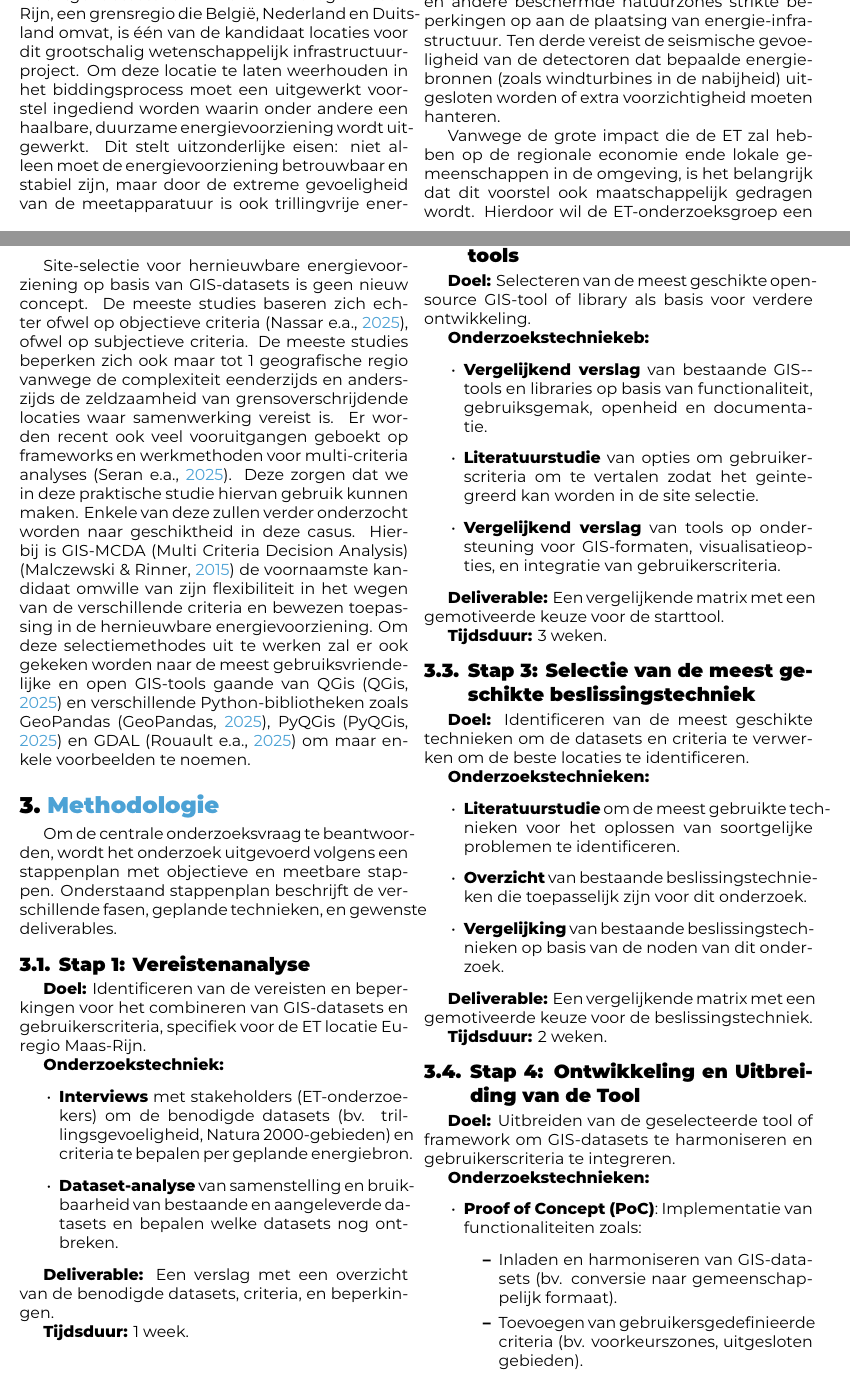
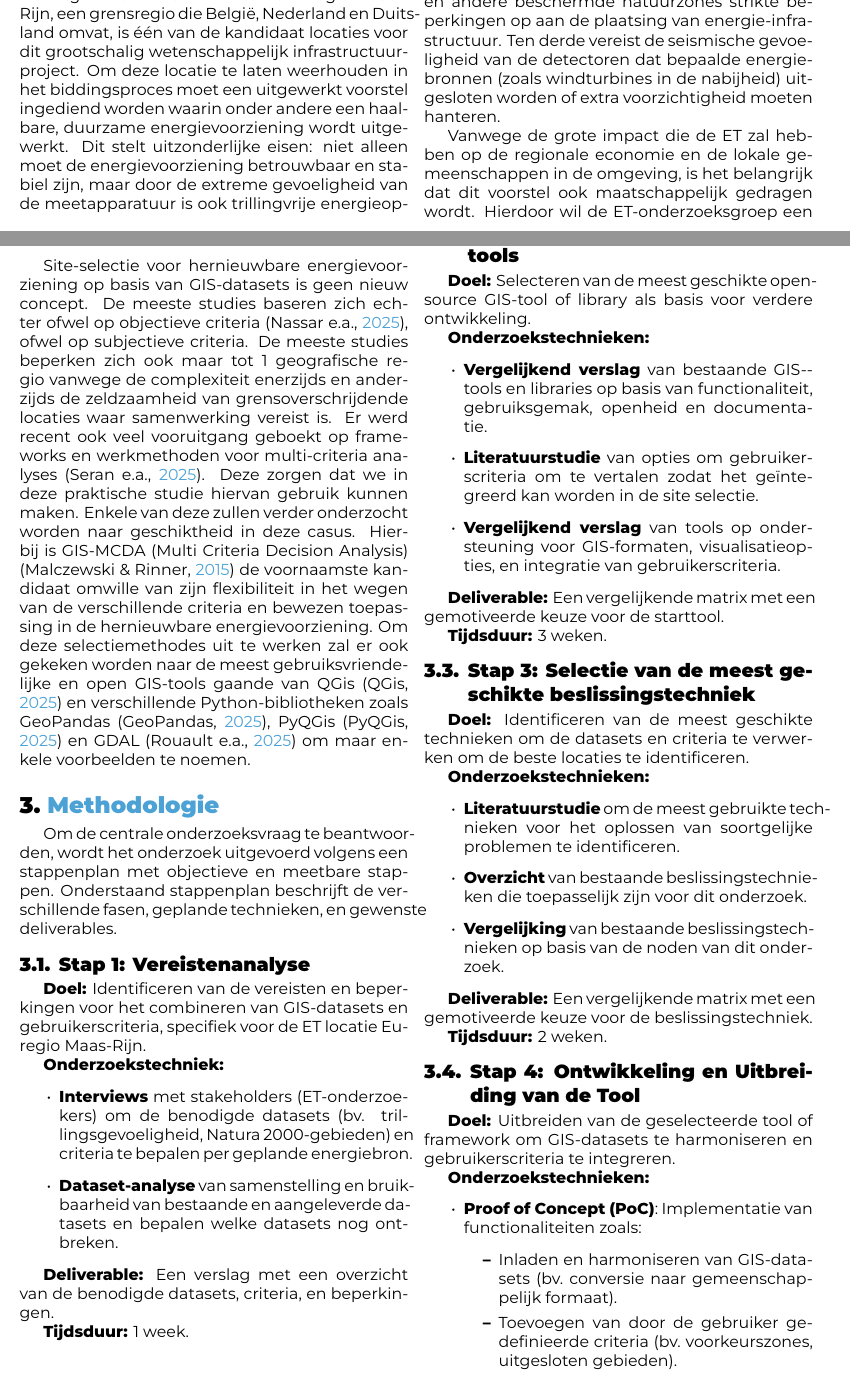
Before and after one commit to Andries-U/BP_Andries-Ulenaers_2025-2026, a LaTeX document (voorstel/UlenaersAndries-BPvoorstel.tex, which reads voorstel/voorstel-inhoud.tex): two parts of pages 1 and 3 of 4, joined at a grey line, cut so that both start at the same text. Compiled offline with XeLaTeX.

Commit message:
taalverbetering voorstel

```diff
--- a/voorstel/voorstel-inhoud.tex
+++ b/voorstel/voorstel-inhoud.tex
@@ -1,9 +1,9 @@
 \section{Inleiding}%
 \label{sec:inleiding}
 
-De Einstein Telescope (ET) wordt naar verwachting de meest gevoelige ondergrondse zwaartekrachtgolfdetector ter wereld. De Euregio Maas-\-Rijn, een grensregio die België, Nederland en Duitsland omvat, is één van de kandidaat locaties voor dit grootschalig wetenschappelijk infrastructuurproject. Om deze locatie te laten weerhouden in het biddingsprocess moet een uitgewerkt voorstel ingediend worden waarin onder andere een haalbare, duurzame energievoorziening wordt uitgewerkt. Dit stelt uitzonderlijke eisen: niet alleen moet de energievoorziening betrouwbaar en stabiel zijn, maar door de extreme gevoeligheid van de meetapparatuur is ook trillingvrije energieopwekking en -levering essentieel. Daarnaast streeft het biddingsvoorstel naar een maatschappelijk verantwoorde energiemix door samen in te zetten op samenwerking met lokale gemeenschappen en te focussen op innovatieve hernieuwbare energiebronnen zoals Agro-\-Photovoltaics (AgriPV), warmte-\-krachtkoppeling (WKK) en diepe geothermie. Het voorbereiden van dit energievoorstel vereist een systematische analyse van de geografische mogelijkheden en beperkingen in de Euregio Maas-\-Rijn.
+De Einstein Telescope (ET) wordt naar verwachting de meest gevoelige ondergrondse zwaartekrachtgolfdetector ter wereld. De Euregio Maas-\-Rijn, een grensregio die België, Nederland en Duitsland omvat, is één van de kandidaat locaties voor dit grootschalig wetenschappelijk infrastructuurproject. Om deze locatie te laten weerhouden in het biddingsproces moet een uitgewerkt voorstel ingediend worden waarin onder andere een haalbare, duurzame energievoorziening wordt uitgewerkt. Dit stelt uitzonderlijke eisen: niet alleen moet de energievoorziening betrouwbaar en stabiel zijn, maar door de extreme gevoeligheid van de meetapparatuur is ook trillingvrije energieopwekking en -levering essentieel. Daarnaast streeft het biddingsvoorstel naar een maatschappelijk verantwoorde energiemix door samen in te zetten op samenwerking met lokale gemeenschappen en te focussen op innovatieve hernieuwbare energiebronnen zoals agrophotovoltaïcs (AgriPV), warmte-\-krachtkoppeling (WKK) en diepe geothermie. Het voorbereiden van dit energievoorstel vereist een systematische analyse van de geografische mogelijkheden en beperkingen in de Euregio Maas-\-Rijn.
 
 Het plannen van een dergelijke energiemix wordt bemoeilijkt door meerdere factoren. Ten eerste is de locatie grensoverschrijdend, wat betekent dat geografische en infrastructurele data afkomstig is van verschillende regionale, nationale en internationale bronnen (Geopunt Vlaanderen, PDOK Nederland, GeoBasis-\-DE) met uiteenlopende formats, resoluties en toegankelijkheid. Ten tweede leggen Natura2000-\-gebieden en andere beschermde natuurzones strikte beperkingen op aan de plaatsing van energie-\-infrastructuur. Ten derde vereist de seismische gevoeligheid van de detectoren dat bepaalde energiebronnen (zoals windturbines in de nabijheid) uitgesloten worden of extra voorzichtigheid moeten hanteren.
 
-Vanwege de grote impact die de ET zal hebben op de regionale economie ende lokale gemeenschappen in de omgeving, is het belangrijk dat dit voorstel ook maatschappelijk gedragen wordt. Hierdoor wil de ET-\-onderzoeksgroep een maatschappelijk verantwoorde energiemix ontwerpen, dit zorgt ervoor dat de criteria voor de meeste optimale locaties voor de verschillende energiebronnen niet enkel van objectieve criteria afhangt.
+Vanwege de grote impact die de ET zal hebben op de regionale economie en de lokale gemeenschappen in de omgeving, is het belangrijk dat dit voorstel ook maatschappelijk gedragen wordt. Hierdoor wil de ET-\-onderzoeksgroep een maatschappelijk verantwoorde energiemix ontwerpen. Dit zorgt ervoor dat de criteria voor de meeste optimale locaties voor de verschillende energiebronnen niet enkel van objectieve criteria afhangt.
 
@@ -38,3 +37,4 @@ Deze hoofdvraag wordt verder uitgesplitst in de volgende deelvragen:
+    \item Hoe kunnen door de gebruiker gedefinieerde criteria gecombineerd worden met GIS-datasets?
     \item Welke methoden en technieken bestaan er om locaties te scoren en te rangschikken op basis van meerdere criteria, met als doel de meest geschikte locatie te selecteren?
     \item Welke methodes zijn geschikt om de analyse toegankelijk en makkelijk interpreteerbaar te maken voor niet technische stakeholders?
 \end{itemize}}
@@ -59,7 +59,7 @@ Dit onderzoek wordt als geslaagd beschouwd indien de ET-\-onderzoeksgroep de too
 \section{Literatuurstudie}%
 \label{sec:literatuurstudie}
 
-Site-selectie voor hernieuwbare energievoorziening op basis van GIS-\-datasets is geen nieuw concept. De meeste studies baseren zich echter ofwel op objectieve criteria \autocite{Nassar2025}, ofwel op subjectieve criteria. De meeste studies beperken zich ook maar tot 1 geografische regio vanwege de complexiteit eenderzijds en anderszijds de zeldzaamheid van grensoverschrijdende locaties waar samenwerking vereist is. Er worden recent ook veel vooruitgangen geboekt op frameworks en werkmethoden voor multi-\-criteria analyses \autocite{Seran2025}. Deze zorgen dat we in deze praktische studie hiervan gebruik kunnen maken. Enkele van deze zullen verder onderzocht worden naar geschiktheid in deze casus. Hierbij is GIS-\-MCDA (Multi Criteria Decision Analysis) \autocite{Malczewski2015} de voornaamste kandidaat omwille van zijn flexibiliteit in het wegen van de verschillende criteria en bewezen toepassing in de hernieuwbare energievoorziening. Om deze selectiemethodes uit te werken zal er ook gekeken worden naar de meest gebruiksvriendelijke en open GIS-\-tools gaande van QGis \autocite{QGis2025} en verschillende Python-\-bibliotheken zoals GeoPandas \autocite{GeoPandas2025}, PyQGis \autocite{PyQGis2025} en GDAL \autocite{Rouault2025} om maar enkele voorbeelden te noemen.
+Site-selectie voor hernieuwbare energievoorziening op basis van GIS-\-datasets is geen nieuw concept. De meeste studies baseren zich echter ofwel op objectieve criteria \autocite{Nassar2025}, ofwel op subjectieve criteria. De meeste studies beperken zich ook maar tot 1 geografische regio vanwege de complexiteit enerzijds en anderzijds de zeldzaamheid van grensoverschrijdende locaties waar samenwerking vereist is. Er werd recent ook veel vooruitgang geboekt op frameworks en werkmethoden voor multi-\-criteria analyses \autocite{Seran2025}. Deze zorgen dat we in deze praktische studie hiervan gebruik kunnen maken. Enkele van deze zullen verder onderzocht worden naar geschiktheid in deze casus. Hierbij is GIS-\-MCDA (Multi Criteria Decision Analysis) \autocite{Malczewski2015} de voornaamste kandidaat omwille van zijn flexibiliteit in het wegen van de verschillende criteria en bewezen toepassing in de hernieuwbare energievoorziening. Om deze selectiemethodes uit te werken zal er ook gekeken worden naar de meest gebruiksvriendelijke en open GIS-\-tools gaande van QGis \autocite{QGis2025} en verschillende Python-\-bibliotheken zoals GeoPandas \autocite{GeoPandas2025}, PyQGis \autocite{PyQGis2025} en GDAL \autocite{Rouault2025} om maar enkele voorbeelden te noemen.
 
 % Hier beschrijf je de \emph{state-\-of-\-the-\-art} rondom je gekozen onderzoeksdomein, d.w.z.\ een inleidende, doorlopende tekst over het onderzoeksdomein van je bachelorproef. Je steunt daarbij heel sterk op de professionele \emph{vakliteratuur}, en niet zozeer op populariserende teksten voor een breed publiek. Wat is de huidige stand van zaken in dit domein, en wat zijn nog eventuele open vragen (die misschien de aanleiding waren tot je onderzoeksvraag!)?
 
@@ -106,10 +106,10 @@ Een verslag met een overzicht van de benodigde datasets, criteria, en beperkinge
 \textbf{Doel:}
 Selecteren van de meest geschikte open-\-source GIS-\-tool of library als basis voor verdere ontwikkeling.
 
-\textbf{Onderzoekstechniekeb:}
+\textbf{Onderzoekstechnieken:}
 \begin{itemize}
     \item \textbf{Vergelijkend verslag} van bestaande GIS-\-tools en libraries op basis van functionaliteit, gebruiksgemak, openheid en documentatie.
-    \item \textbf{Literatuurstudie} van opties om gebruikerscriteria om te vertalen zodat het geintegreerd kan worden in de site selectie.
+    \item \textbf{Literatuurstudie} van opties om gebruikerscriteria om te vertalen zodat het geïntegreerd kan worden in de site selectie.
     \item \textbf{Vergelijkend verslag} van tools op ondersteuning voor GIS-\-formaten, visualisatieopties, en integratie van gebruikerscriteria.
 \end{itemize}
 
@@ -144,8 +144,8 @@ Uitbreiden van de geselecteerde tool of framework om GIS-\-datasets te harmonise
 \begin{itemize}
     \item \textbf{Proof of Concept (PoC)}: Implementatie van functionaliteiten zoals:
     \begin{itemize}
-        \item Inladen en harmoniseren van GIS-\-datasets (bv. conversie naar gemeenschappelijk formaat).
-        \item Toevoegen van gebruikersgedefinieerde criteria (bv. voorkeurszones, uitgesloten gebieden).
+        \item Inladen en harmoniseren van GIS-\-datasets (bv.\ conversie naar gemeenschappelijk formaat).
+        \item Toevoegen van door de gebruiker gedefinieerde criteria (bv.\ voorkeurszones, uitgesloten gebieden).
         \item Implementatie van de geselecteerde beslissingstechniek.
     \end{itemize}
 \end{itemize}
```
Also changed, not shown: voorstel/UlenaersAndries-BPvoorstel.tex (+1 -1 lines), voorstel/voorstel-inhoud.tex (15 more changed lines).
